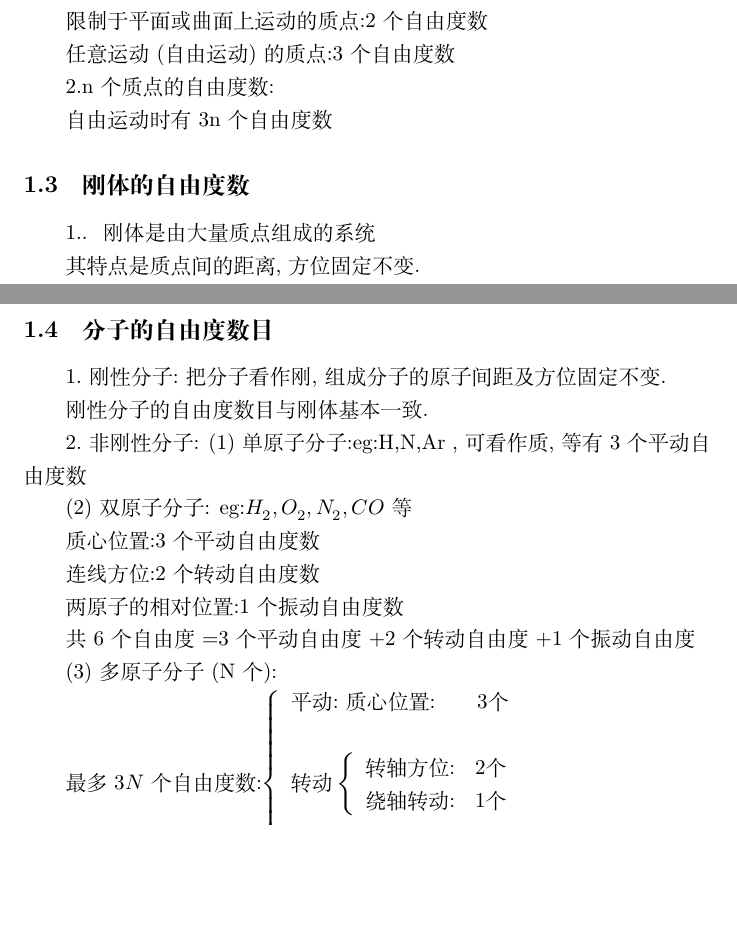
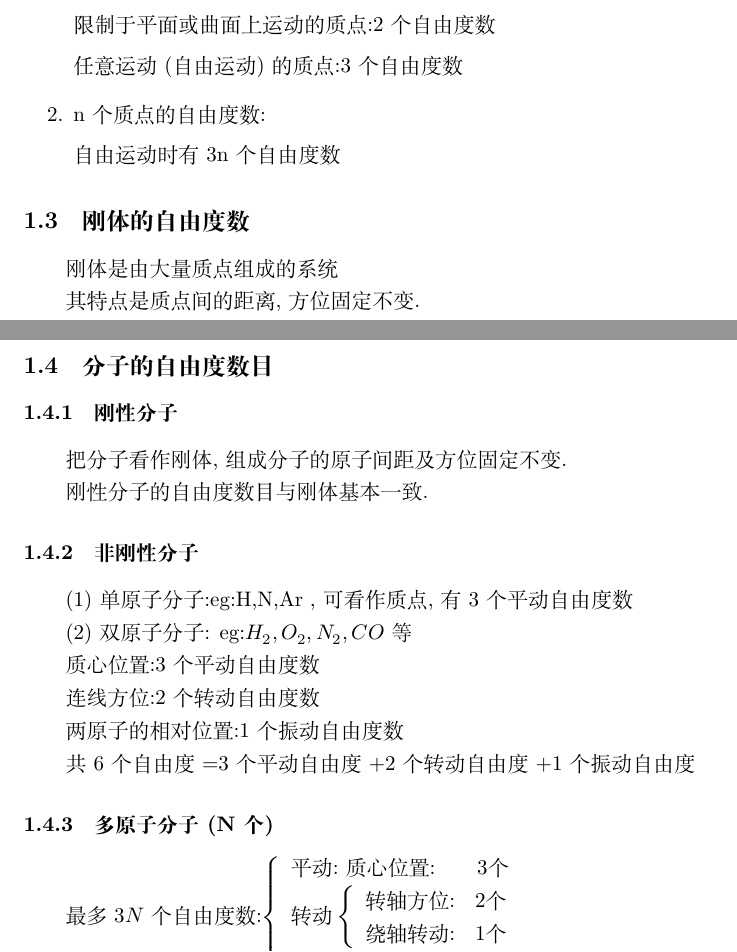
Before and after one commit to piggest126/thermal_physics, a LaTeX document (equipartition_theorem.tex): two parts of pages 1 and 2 of 12, joined at a grey line, cut so that both start at the same text, the shorter picture padded with empty space. Compiled offline with XeLaTeX.

Commit message:
On branch main  Your branch is ahead of 'origin/main' by 1 commit.    (use "git push" to publish your local commits)   Changes to be committed: 	modified:   equipartition_theorem.pdf 	modified:   equipartition_theorem.tex

```diff
--- a/equipartition_theorem.tex
+++ b/equipartition_theorem.tex
@@ -26,13 +28,18 @@
 
 任意运动(自由运动)的质点:3个自由度数
 
-2.n个质点的自由度数:
+\item n个质点的自由度数:
 
 自由运动时有3n个自由度数
 
+\end{enumerate}
+
+
+
+
 \subsection{刚体的自由度数}
 
-1.．刚体是由大量质点组成的系统
+刚体是由大量质点组成的系统
 
 其特点是质点间的距离,方位固定不变.
 
@@ -53,12 +60,15 @@ $$\cos^2 \alpha + \cos^2 \beta + \cos^2 \gamma = 1$$
 
 \subsection{分子的自由度数目}
 
-1.刚性分子:把分子看作刚,组成分子的原子间距及方位固定不变.
+\subsubsection{刚性分子}
+
+把分子看作刚体,组成分子的原子间距及方位固定不变.
 
 刚性分子的自由度数目与刚体基本一致.
 
-2.非刚性分子:
-(1)单原子分子:eg:H,N,Ar ,可看作质,等有3个平动自由度数
+\subsubsection{非刚性分子}
+
+(1)单原子分子:eg:H,N,Ar ,可看作质点,有3个平动自由度数
 
 (2) 双原子分子: eg:$H_2,O_2,N_2,CO$ 等
 
@@ -70,17 +80,15 @@ $$\cos^2 \alpha + \cos^2 \beta + \cos^2 \gamma = 1$$
 
 共6个自由度=3个平动自由度+2个转动自由度+1个振动自由度
 
-(3)多原子分子(N个):
+\subsubsection{多原子分子(N个)}
 
 最多 $3N$ 个自由度数:$\left\{
-\begin{array}{l l l l l}
+\begin{array}{l l l}
 \text{平动:质心位置:} \qquad 3\text{个} & \\
-\qquad\\
 \text{转动}  \left\{ \begin{array}{l l}
 \text{转轴方位:} & 2\text{个} \\
 \text{绕轴转动:} & 1\text{个}
 \end{array} \right. & \\
-\qquad\\
 \text{振动:} \qquad 3N-6 \text{个 } (N>2) &
 \end{array}
 \right.$
```
Also changed, not shown: equipartition_theorem.pdf, equipartition_theorem.tex (12 more changed lines).
